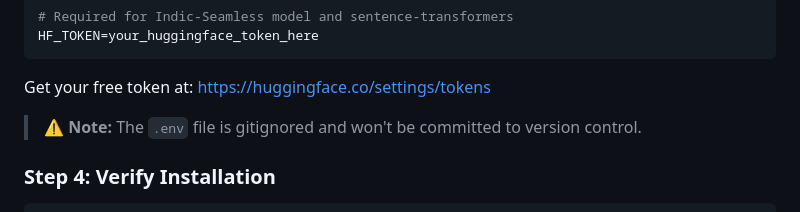
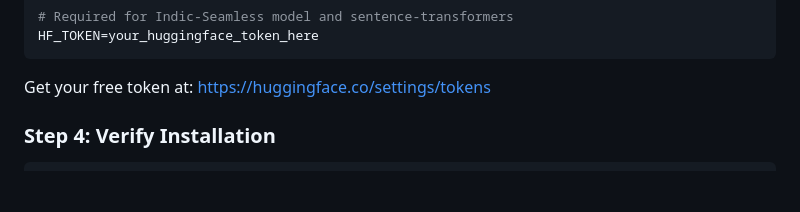
Before and after one commit to Fazle-hasan/youtube_miner, a Markdown page: README.md, the part around the change. GitHub-like rendering; blank space fills up the shorter version.

```diff
--- a/README.md
+++ b/README.md
@@ -86,7 +86,6 @@ HF_TOKEN=your_huggingface_token_here
 
 Get your free token at: https://huggingface.co/settings/tokens
 
-> ⚠️ **Note:** The `.env` file is gitignored and won't be committed to version control.
 
 ### Step 4: Verify Installation
 
```
